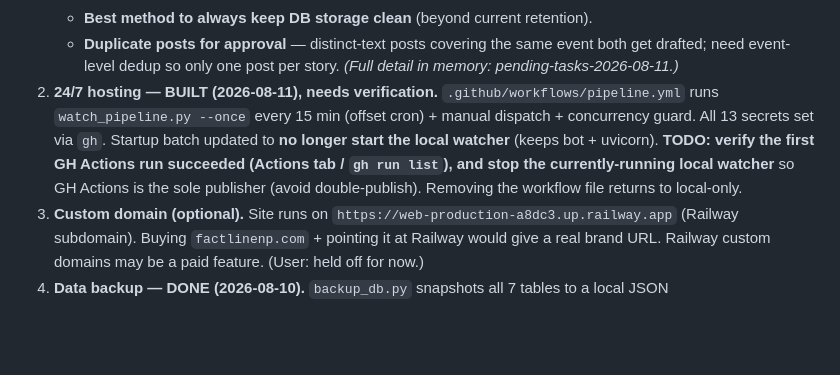
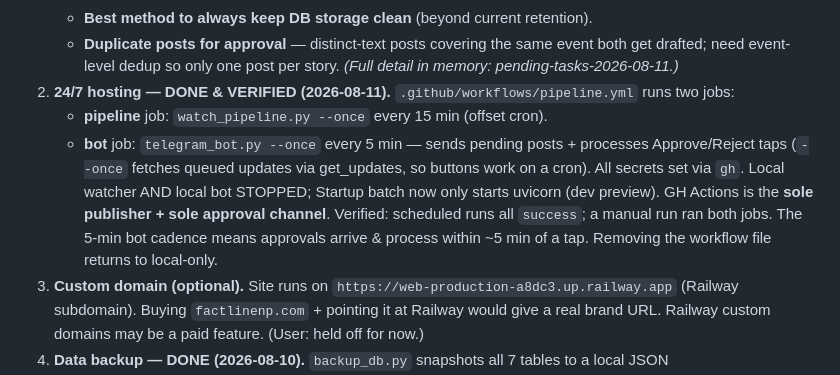
Before and after one commit to CodeToAI-Studio/fact-line-np, a Markdown page: CLAUDE.md, the part around the change. GitHub-like rendering; blank space fills up the shorter version.

Commit message:
CLAUDE.md: 24/7 hosting verified — pipeline + bot both run on GitHub Actions
Co-Authored-By: Claude Fable 5 <noreply@anthropic.com>

```diff
--- a/CLAUDE.md
+++ b/CLAUDE.md
@@ -862,12 +862,14 @@ The complete feature list that is already DONE is in "What's Done" #38 onward pl
    - **Duplicate posts for approval** — distinct-text posts covering the same event both get drafted;
      need event-level dedup so only one post per story.
    *(Full detail in memory: pending-tasks-2026-08-11.)*
-2. **24/7 hosting — BUILT (2026-08-11), needs verification.** `.github/workflows/pipeline.yml`
-   runs `watch_pipeline.py --once` every 15 min (offset cron) + manual dispatch + concurrency guard.
-   All 13 secrets set via `gh`. Startup batch updated to **no longer start the local watcher** (keeps
-   bot + uvicorn). **TODO: verify the first GH Actions run succeeded (Actions tab / `gh run list`),
-   and stop the currently-running local watcher** so GH Actions is the sole publisher (avoid
-   double-publish). Removing the workflow file returns to local-only.
+2. **24/7 hosting — DONE & VERIFIED (2026-08-11).** `.github/workflows/pipeline.yml` runs two jobs:
+   - **pipeline** job: `watch_pipeline.py --once` every 15 min (offset cron).
+   - **bot** job: `telegram_bot.py --once` every 5 min — sends pending posts + processes Approve/Reject
+     taps (`--once` fetches queued updates via get_updates, so buttons work on a cron).
+   All secrets set via `gh`. Local watcher AND local bot STOPPED; Startup batch now only starts
+   uvicorn (dev preview). GH Actions is the **sole publisher + sole approval channel**. Verified:
+   scheduled runs all `success`; a manual run ran both jobs. The 5-min bot cadence means approvals
+   arrive & process within ~5 min of a tap. Removing the workflow file returns to local-only.
 3. **Custom domain (optional).** Site runs on `https://web-production-a8dc3.up.railway.app`
    (Railway subdomain). Buying `factlinenp.com` + pointing it at Railway would give a real
    brand URL. Railway custom domains may be a paid feature. (User: held off for now.)
```
